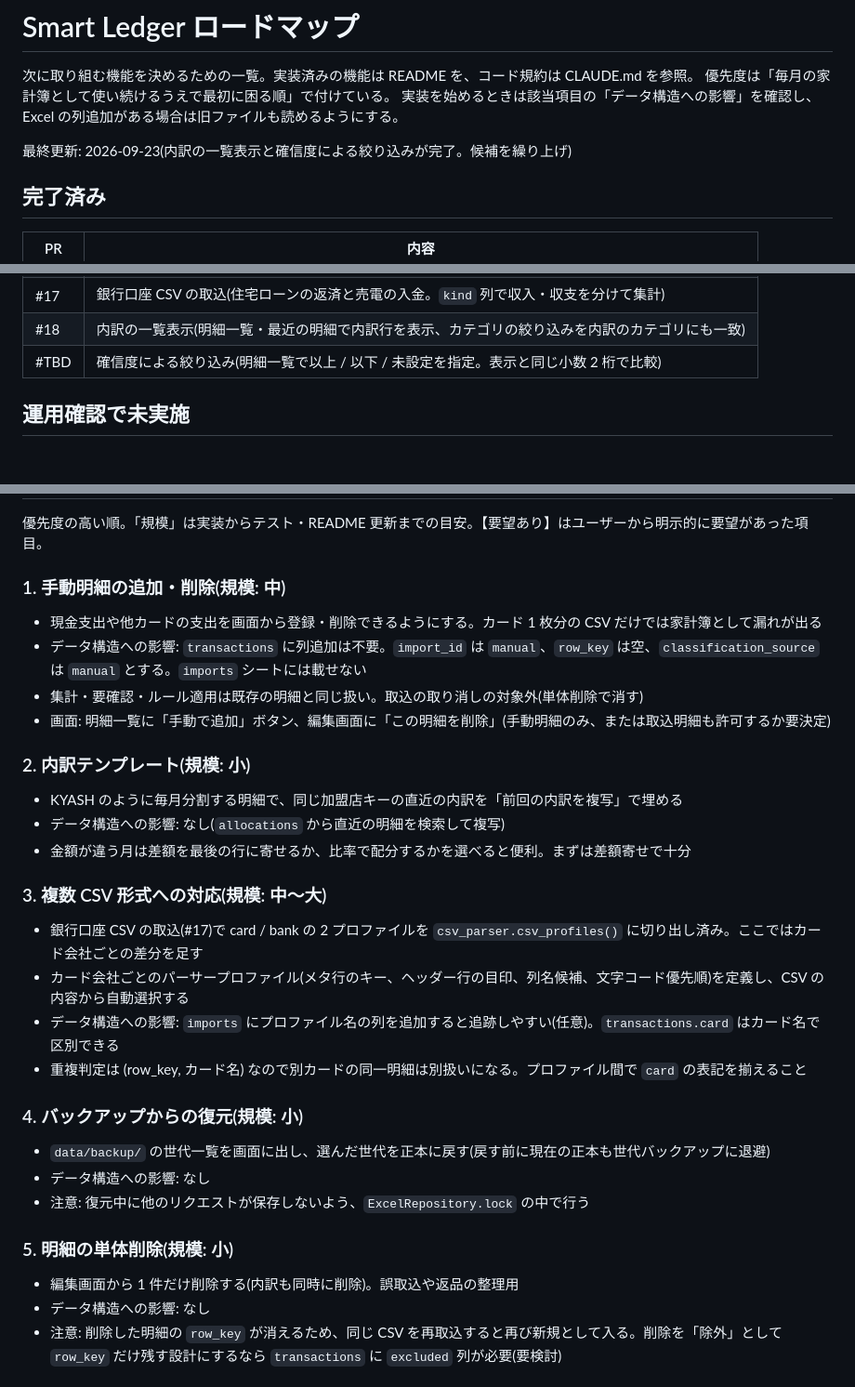
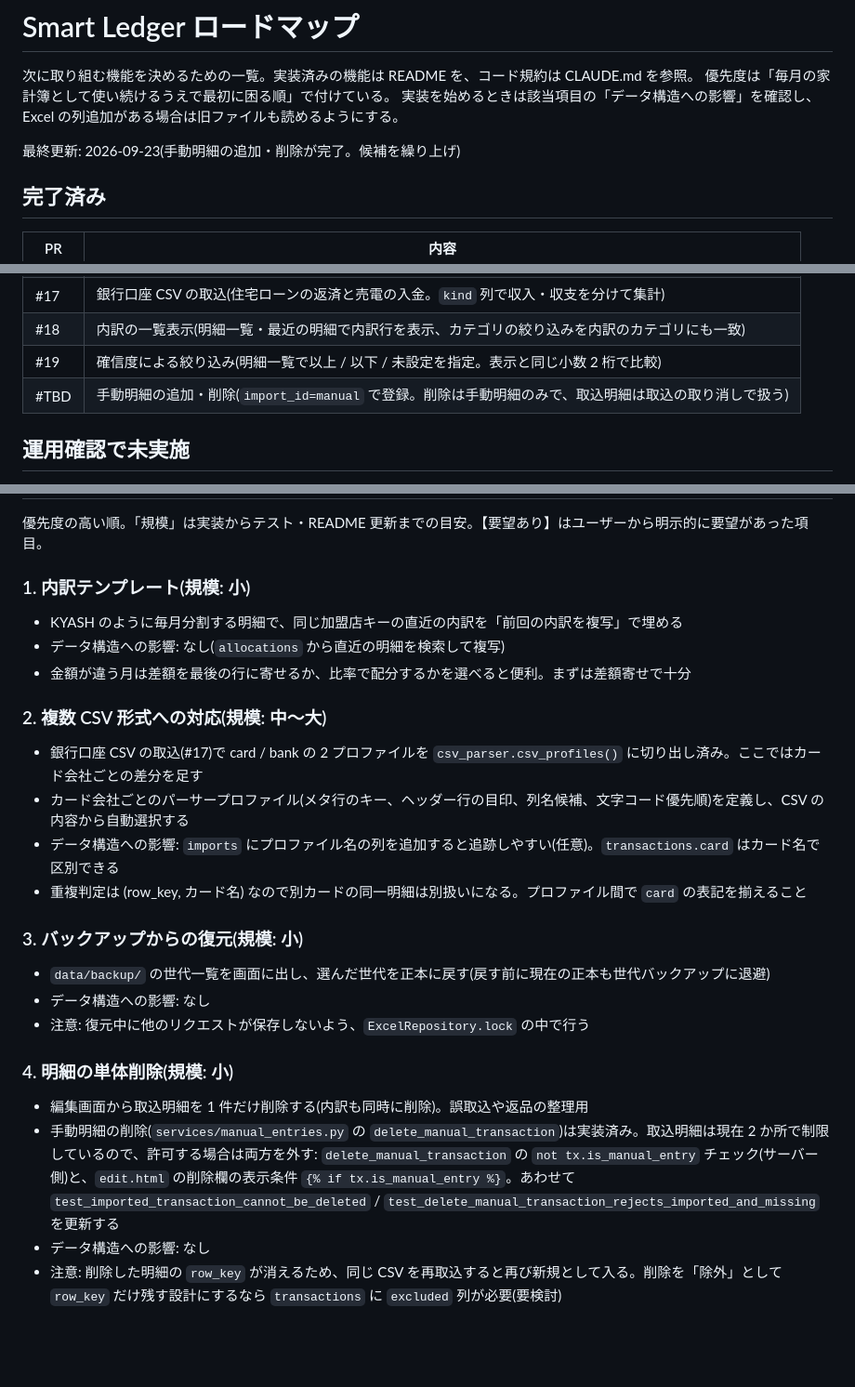
Before and after one commit to ka10ryu1/smart-leger, a Markdown page: docs/ROADMAP.md, 3 parts joined by grey strips. Shown at 93% size. Drawn GitHub-style; blank space fills up the shorter version.

```diff
--- a/docs/ROADMAP.md
+++ b/docs/ROADMAP.md
@@ -4,7 +4,7 @@
 優先度は「毎月の家計簿として使い続けるうえで最初に困る順」で付けている。
 実装を始めるときは該当項目の「データ構造への影響」を確認し、Excel の列追加がある場合は旧ファイルも読めるようにする。
 
-最終更新: 2026-09-23(内訳の一覧表示と確信度による絞り込みが完了。候補を繰り上げ)
+最終更新: 2026-09-23(手動明細の追加・削除が完了。候補を繰り上げ)
 
 ## 完了済み
 
@@ -20,7 +20,8 @@
 | #11 | 年間表(12 か月 × カテゴリ、年間総支出・月平均、CSV / Excel エクスポート) |
 | #17 | 銀行口座 CSV の取込(住宅ローンの返済と売電の入金。`kind` 列で収入・収支を分けて集計) |
 | #18 | 内訳の一覧表示(明細一覧・最近の明細で内訳行を表示、カテゴリの絞り込みを内訳のカテゴリにも一致) |
-| #TBD | 確信度による絞り込み(明細一覧で以上 / 以下 / 未設定を指定。表示と同じ小数 2 桁で比較) |
+| #19 | 確信度による絞り込み(明細一覧で以上 / 以下 / 未設定を指定。表示と同じ小数 2 桁で比較) |
+| #TBD | 手動明細の追加・削除(`import_id=manual` で登録。削除は手動明細のみで、取込明細は取込の取り消しで扱う) |
 
 ## 運用確認で未実施
 
@@ -32,35 +33,29 @@
 
 優先度の高い順。「規模」は実装からテスト・README 更新までの目安。【要望あり】はユーザーから明示的に要望があった項目。
 
-### 1. 手動明細の追加・削除(規模: 中)
-
-- 現金支出や他カードの支出を画面から登録・削除できるようにする。カード 1 枚分の CSV だけでは家計簿として漏れが出る
-- データ構造への影響: `transactions` に列追加は不要。`import_id` は `manual`、`row_key` は空、`classification_source` は `manual` とする。`imports` シートには載せない
-- 集計・要確認・ルール適用は既存の明細と同じ扱い。取込の取り消しの対象外(単体削除で消す)
-- 画面: 明細一覧に「手動で追加」ボタン、編集画面に「この明細を削除」(手動明細のみ、または取込明細も許可するか要決定)
-
-### 2. 内訳テンプレート(規模: 小)
+### 1. 内訳テンプレート(規模: 小)
 
 - KYASH のように毎月分割する明細で、同じ加盟店キーの直近の内訳を「前回の内訳を複写」で埋める
 - データ構造への影響: なし(`allocations` から直近の明細を検索して複写)
 - 金額が違う月は差額を最後の行に寄せるか、比率で配分するかを選べると便利。まずは差額寄せで十分
 
-### 3. 複数 CSV 形式への対応(規模: 中〜大)
+### 2. 複数 CSV 形式への対応(規模: 中〜大)
 
 - 銀行口座 CSV の取込(#17)で card / bank の 2 プロファイルを `csv_parser.csv_profiles()` に切り出し済み。ここではカード会社ごとの差分を足す
 - カード会社ごとのパーサープロファイル(メタ行のキー、ヘッダー行の目印、列名候補、文字コード優先順)を定義し、CSV の内容から自動選択する
 - データ構造への影響: `imports` にプロファイル名の列を追加すると追跡しやすい(任意)。`transactions.card` はカード名で区別できる
 - 重複判定は (row_key, カード名) なので別カードの同一明細は別扱いになる。プロファイル間で `card` の表記を揃えること
 
-### 4. バックアップからの復元(規模: 小)
+### 3. バックアップからの復元(規模: 小)
 
 - `data/backup/` の世代一覧を画面に出し、選んだ世代を正本に戻す(戻す前に現在の正本も世代バックアップに退避)
 - データ構造への影響: なし
 - 注意: 復元中に他のリクエストが保存しないよう、`ExcelRepository.lock` の中で行う
 
-### 5. 明細の単体削除(規模: 小)
+### 4. 明細の単体削除(規模: 小)
 
-- 編集画面から 1 件だけ削除する(内訳も同時に削除)。誤取込や返品の整理用
+- 編集画面から取込明細を 1 件だけ削除する(内訳も同時に削除)。誤取込や返品の整理用
+- 手動明細の削除(`services/manual_entries.py` の `delete_manual_transaction`)は実装済み。取込明細は現在 2 か所で制限しているので、許可する場合は両方を外す: `delete_manual_transaction` の `not tx.is_manual_entry` チェック(サーバー側)と、`edit.html` の削除欄の表示条件 `{% if tx.is_manual_entry %}`。あわせて `test_imported_transaction_cannot_be_deleted` / `test_delete_manual_transaction_rejects_imported_and_missing` を更新する
 - データ構造への影響: なし
 - 注意: 削除した明細の `row_key` が消えるため、同じ CSV を再取込すると再び新規として入る。削除を「除外」として `row_key` だけ残す設計にするなら `transactions` に `excluded` 列が必要(要検討)
 
```
Also changed, not shown: README.md (+16 -2 lines), docs/SCREENSHOTS.md (+2 -0 lines), docs/images/transactions.png, 11 other files.
